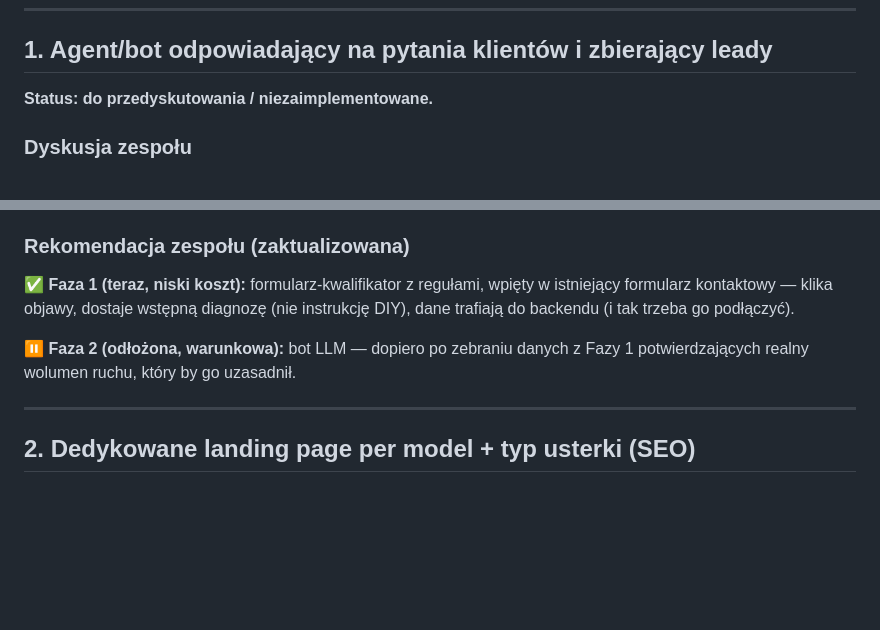
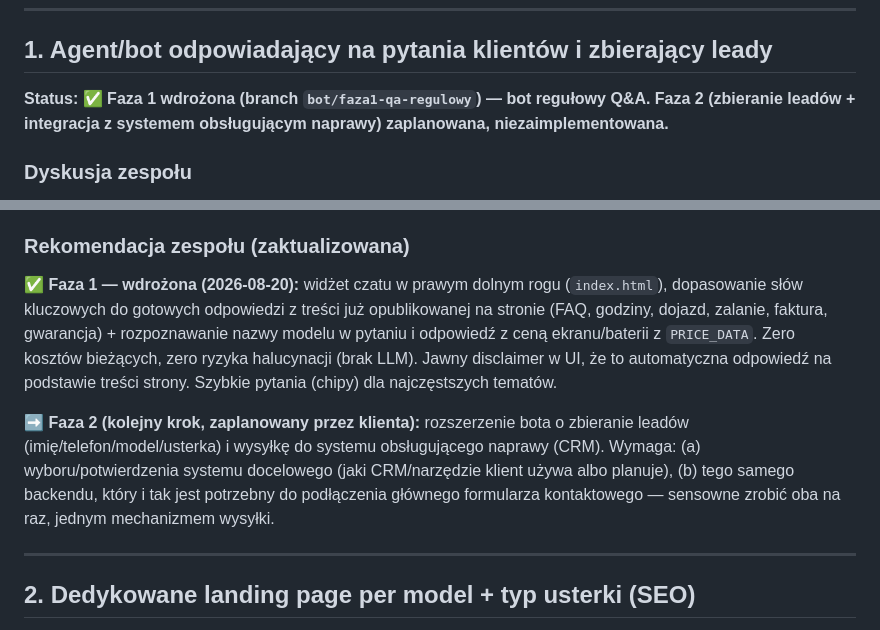
Before and after one commit to tomtecki/Iphone, a Markdown page: pomysły.md, 2 parts joined by grey strips. Drawn GitHub-style; blank space fills up the shorter version.

Commit message:
Zaktualizuj pomysly.md: status Fazy 1 bota (wdrożona) i zakres Fazy 2
Co-Authored-By: Claude Sonnet 5 <noreply@anthropic.com>

```diff
--- a/pomysły.md
+++ b/pomysły.md
@@ -8,7 +8,7 @@ Skład zespołu: SEO/GEO/AEO, Behawiorysta/CRO, Architekt, UX, Marketingowiec, P
 
 ## 1. Agent/bot odpowiadający na pytania klientów i zbierający leady
 
-**Status: do przedyskutowania / niezaimplementowane.**
+**Status: ✅ Faza 1 wdrożona (branch `bot/faza1-qa-regulowy`) — bot regułowy Q&A. Faza 2 (zbieranie leadów + integracja z systemem obsługującym naprawy) zaplanowana, niezaimplementowana.**
 
 ### Dyskusja zespołu
 
@@ -34,9 +34,9 @@ Koszt i ryzyko rosną mocno między dwoma wariantami:
 
 ### Rekomendacja zespołu (zaktualizowana)
 
-✅ **Faza 1 (teraz, niski koszt):** formularz-kwalifikator z regułami, wpięty w istniejący formularz kontaktowy — klika objawy, dostaje wstępną diagnozę (nie instrukcję DIY), dane trafiają do backendu (i tak trzeba go podłączyć).
+✅ **Faza 1 — wdrożona (2026-08-20):** widżet czatu w prawym dolnym rogu (`index.html`), dopasowanie słów kluczowych do gotowych odpowiedzi z treści już opublikowanej na stronie (FAQ, godziny, dojazd, zalanie, faktura, gwarancja) + rozpoznawanie nazwy modelu w pytaniu i odpowiedź z ceną ekranu/baterii z `PRICE_DATA`. Zero kosztów bieżących, zero ryzyka halucynacji (brak LLM). Jawny disclaimer w UI, że to automatyczna odpowiedź na podstawie treści strony. Szybkie pytania (chipy) dla najczęstszych tematów.
 
-⏸ **Faza 2 (odłożona, warunkowa):** bot LLM — dopiero po zebraniu danych z Fazy 1 potwierdzających realny wolumen ruchu, który by go uzasadnił.
+➡️ **Faza 2 (kolejny krok, zaplanowany przez klienta):** rozszerzenie bota o zbieranie leadów (imię/telefon/model/usterka) i wysyłkę do systemu obsługującego naprawy (CRM). Wymaga: (a) wyboru/potwierdzenia systemu docelowego (jaki CRM/narzędzie klient używa albo planuje), (b) tego samego backendu, który i tak jest potrzebny do podłączenia głównego formularza kontaktowego — sensowne zrobić oba na raz, jednym mechanizmem wysyłki.
 
 ---
 
```
